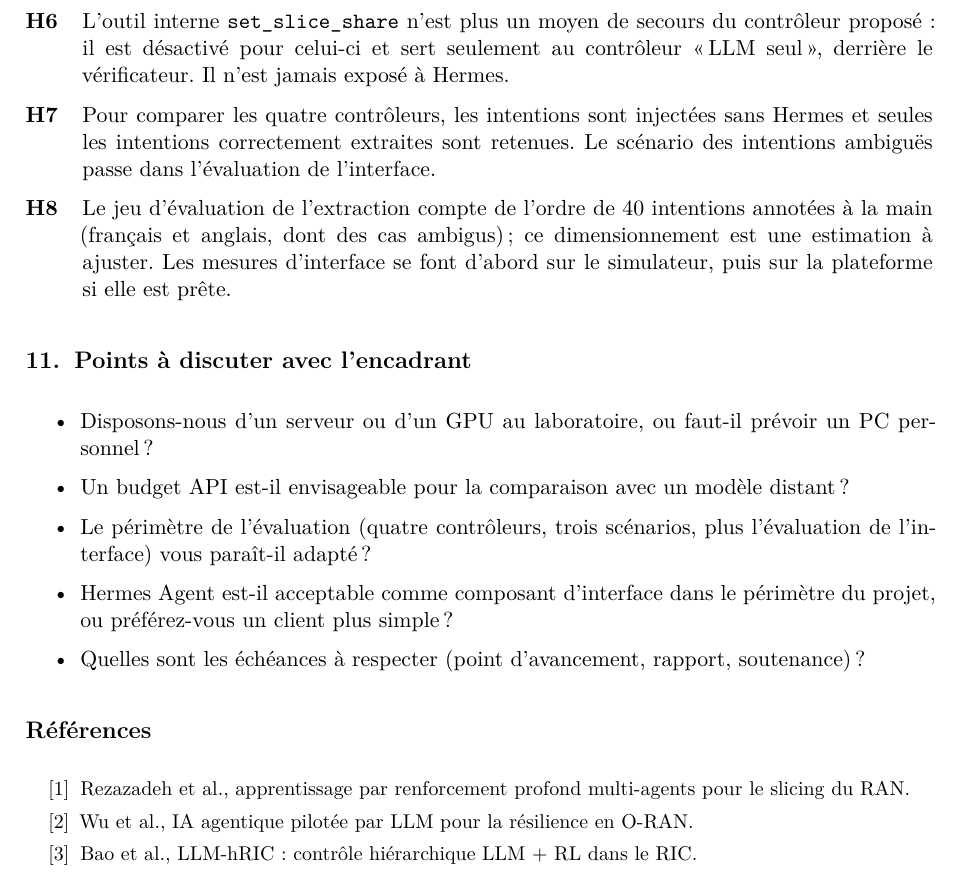
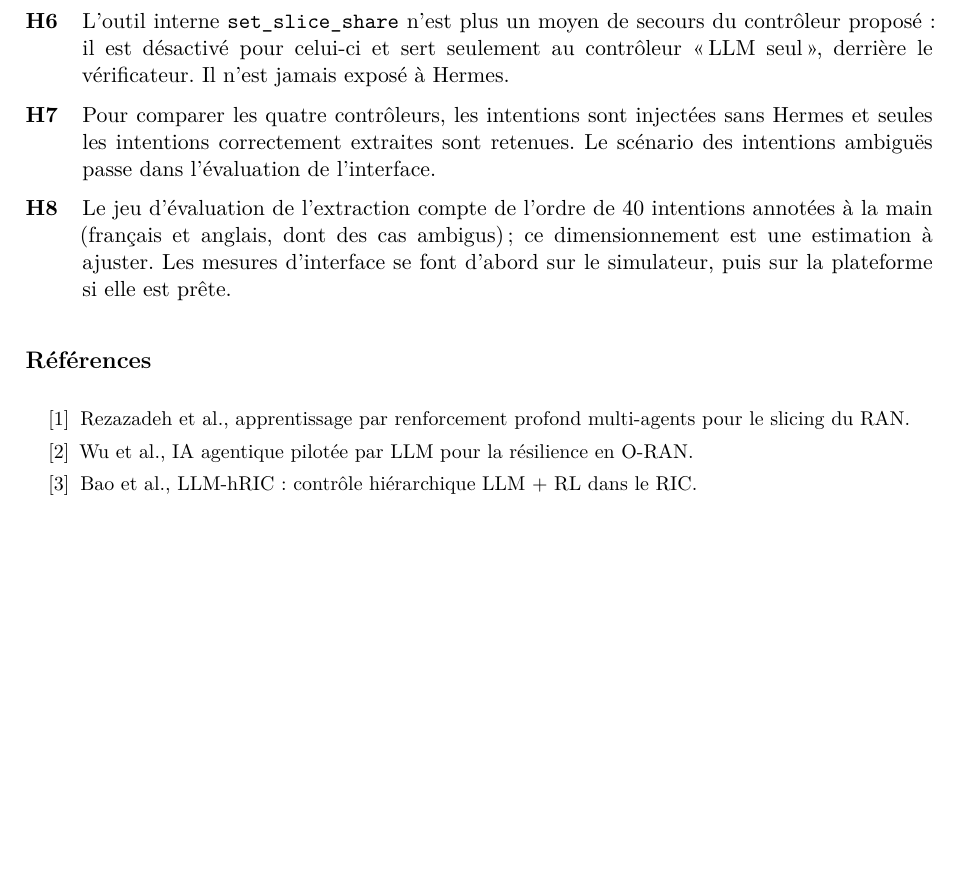
Before and after one commit to SouhailBourhim/Agentic_AI_For_RIC_in_O_RAN, a LaTeX document (docs/Proposition_IA_agentique_RIC_ORAN_v2.tex): part of page 11 of 11, cut so that both start at the same text, the shorter picture padded with empty space. Compiled offline with XeLaTeX.

Commit message:
Proposal: remove the section of points to discuss with the supervisor; pdflatex fallback in the preamble (same fonts, Fig./Tab. captions as with polyglossia); report captions to match

```diff
--- a/docs/Proposition_IA_agentique_RIC_ORAN_v2.tex
+++ b/docs/Proposition_IA_agentique_RIC_ORAN_v2.tex
@@ -1,8 +1,19 @@
 \documentclass[11pt,a4paper]{article}
 
-\usepackage{fontspec}
-\usepackage{polyglossia}
-\setmainlanguage{french}
+% XeLaTeX/LuaLaTeX : fontspec + polyglossia ; repli pdflatex avec les mêmes polices.
+\usepackage{iftex}
+\ifPDFTeX
+  \usepackage[T1]{fontenc}
+  \usepackage[utf8]{inputenc}
+  \usepackage{lmodern}
+  \usepackage[french]{babel}
+  \frenchsetup{StandardLists=true, AutoSpacePunctuation=false, og=«, fg=»}
+  \addto\captionsfrench{\renewcommand{\figurename}{Fig.}\renewcommand{\tablename}{Tab.}}
+\else
+  \usepackage{fontspec}
+  \usepackage{polyglossia}
+  \setmainlanguage{french}
+\fi
 \usepackage[a4paper,margin=2.5cm]{geometry}
 \usepackage{microtype}
 \usepackage{amssymb}
@@ -586,17 +597,6 @@ pas de la version précédente et restent à valider avec l'encadrant ou par des
         sur la plateforme si elle est prête.
 \end{description}
 
-%----------------------------------------------------------------- 11
-\section{Points à discuter avec l'encadrant}
-
-\begin{itemize}
-  \item Disposons-nous d'un serveur ou d'un GPU au laboratoire, ou faut-il prévoir un PC personnel ?
-  \item Un budget API est-il envisageable pour la comparaison avec un modèle distant ?
-  \item Le périmètre de l'évaluation (quatre contrôleurs, trois scénarios, plus l'évaluation de l'interface) vous paraît-il adapté ?
-  \item Hermes Agent est-il acceptable comme composant d'interface dans le périmètre du projet, ou préférez-vous un client plus simple ?
-  \item Quelles sont les échéances à respecter (point d'avancement, rapport, soutenance) ?
-\end{itemize}
-
 %----------------------------------------------------------------- refs
 \section*{Références}
 \small
```
Also changed, not shown: docs/Rapport_avancement_RIC_ORAN.tex (+1 -0 lines), docs/Proposition_IA_agentique_RIC_ORAN_v2.pdf, docs/Rapport_avancement_RIC_ORAN.pdf.
